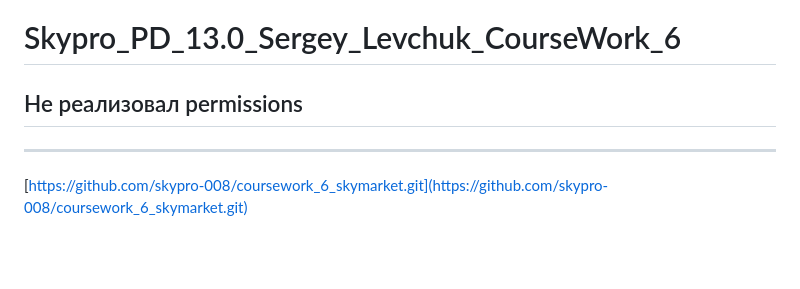
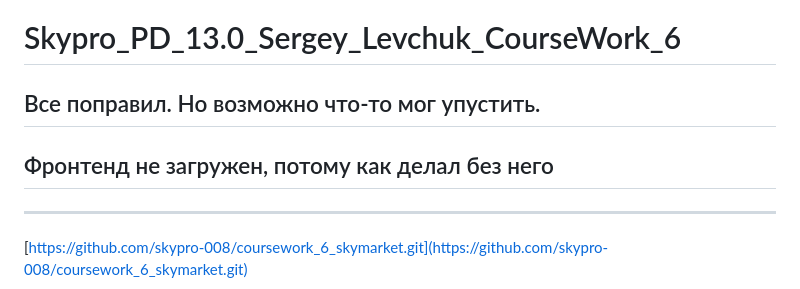
Before and after one commit to SergeyL-1979/ad_site_backend_Avito_application, a Markdown page: README.md, the part around the change. GitHub-like rendering; blank space fills up the shorter version.

Commit message:
CW_6 ready

```diff
--- a/README.md
+++ b/README.md
@@ -1,6 +1,7 @@
 # Skypro_PD_13.0_Sergey_Levchuk_CourseWork_6
 
-## Не реализовал permissions
+## Все поправил. Но возможно что-то мог упустить.
+## Фронтенд не загружен, потому как делал без него
 
 
 ---
```
